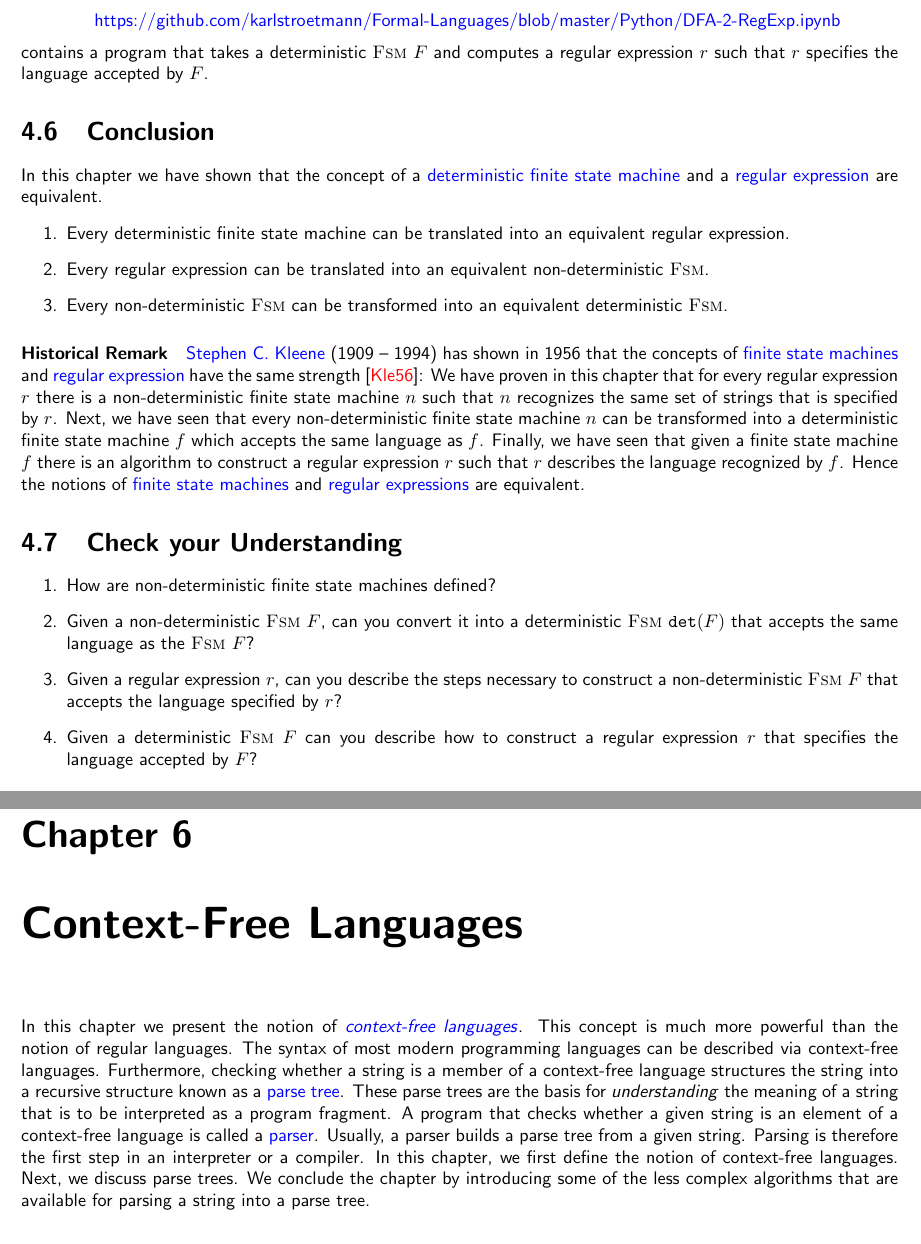
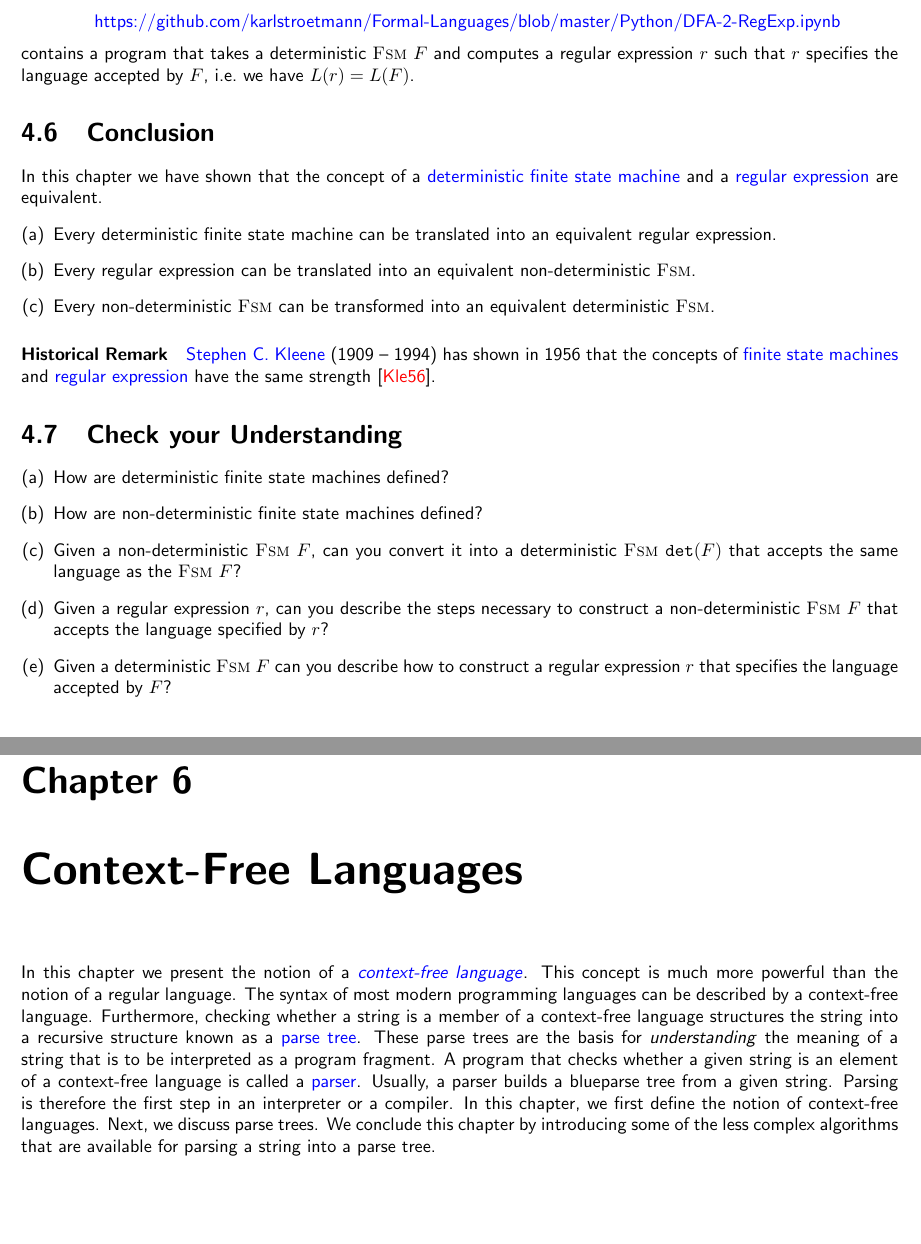
Before and after one commit to karlstroetmann/Formal-Languages, a LaTeX thesis (Lecture-Notes/formal-languages.tex, which reads Lecture-Notes/context-free-languages.tex, Lecture-Notes/finite-state-machines.tex): two parts of pages 42 and 58 of 254, joined at a grey line, cut so that both start at the same text, the shorter picture padded with empty space. Compiled offline with pdfLaTeX; the source files are stored in an older character set and shown here as Unicode.

Commit message:
minor changes

```diff
--- a/Lecture-Notes/context-free-languages.tex
+++ b/Lecture-Notes/context-free-languages.tex
@@ -1,15 +1,15 @@
 \chapter{Context-Free Languages \label{chap:kontextfrei}}
-In this chapter we present the notion of
-\href{http://en.wikipedia.org/wiki/Context-free_language}{\emph{context-free languages}}.
-This concept is much more powerful than the notion of regular languages.  The syntax of most modern
-programming languages can be described via context-free languages.  Furthermore, checking whether a
+In this chapter we present the notion of a
+\href{http://en.wikipedia.org/wiki/Context-free_language}{\emph{context-free language}}.
+This concept is much more powerful than the notion of a regular language.  The syntax of most modern
+programming languages can be described by a context-free language.  Furthermore, checking whether a
 string is a member of a context-free language structures the string into a recursive structure known
 as a \blue{parse tree}.  These parse trees are the basis for \emph{understanding} the meaning of a
 string that is to be interpreted as a program fragment.  A program that checks whether a given
 string is an element of a context-free language is called a \blue{parser}.  Usually, a parser builds
-a parse tree from a given string.  Parsing is therefore the first step in an interpreter or a compiler.
+a blue{parse tree} from a given string.  Parsing is therefore the first step in an interpreter or a compiler.
 In this chapter, we first define the notion of context-free languages.  Next, we discuss parse
-trees.  We conclude the chapter by introducing some of the less complex algorithms that are
+trees.  We conclude this chapter by introducing some of the less complex algorithms that are
 available for parsing a string into a parse tree.
 
 \section{Kontextfreie Grammatiken \label{kontextfreie}}
--- a/Lecture-Notes/finite-state-machines.tex
+++ b/Lecture-Notes/finite-state-machines.tex
@@ -1346,14 +1346,14 @@
 \href{https://github.com/karlstroetmann/Formal-Languages/blob/master/Python/DFA-2-RegExp.ipynb}{https://github.com/karlstroetmann/Formal-Languages/blob/master/Python/DFA-2-RegExp.ipynb}
 \\[0.2cm]
 contains a program that takes a deterministic \textsc{Fsm} $F$ and computes a regular expression $r$ such that
-$r$ specifies the language accepted by $F$.
+$r$ specifies the language accepted by $F$, i.e.~we have $L(r) = L(F)$.
 
 
 
 \section{Conclusion}
 In this chapter we have shown that the concept of a \blue{deterministic finite state machine}
 and a \blue{regular expression} are equivalent.
-\begin{enumerate}
+\begin{enumerate}[(a)]
 \item Every deterministic finite state machine can be translated into an equivalent regular expression.
 \item Every regular expression can be translated into an equivalent non-deterministic \textsc{Fsm}.
 \item Every non-deterministic \textsc{Fsm} can be transformed into an equivalent
@@ -1364,16 +1364,12 @@
 \paragraph{Historical Remark}
 \href{http://en.wikipedia.org/wiki/Stephen_Cole_Kleene}{Stephen C.~Kleene} (1909 -- 1994) has shown in 1956 that the concepts of
 \blue{finite state  machines} and \blue{regular expression} have the same strength
-\cite{kleene:1956}:  We have proven in this chapter that for every regular expression $r$ there is a
-non-deterministic finite state machine $n$ such that $n$ recognizes the same set of strings that is
-specified by $r$.  Next, we have seen that every non-deterministic finite state machine $n$ can be
-transformed into a deterministic finite state machine $f$ which accepts the same language as $f$.
-Finally, we have seen that given a finite state machine $f$ there is an algorithm to construct a
-regular expression $r$ such that $r$ describes the language recognized by $f$.
-Hence the notions of \blue{finite state machines} and \blue{regular expressions} are equivalent.
+\cite{kleene:1956}.
+
 
 \section{Check your Understanding}
-\begin{enumerate}
+\begin{enumerate}[(a)]
+\item How are deterministic finite state machines defined?
 \item How are non-deterministic finite state machines defined?
 \item Given a non-deterministic \textsc{Fsm} $F$, can you convert it into a deterministic \textsc{Fsm}
       $\mathtt{det}(F)$ that accepts the same language as the \textsc{Fsm} $F$?
```
Also changed, not shown: Lecture-Notes/finite-state-machines.tex (42 more changed lines), 7 other files.
